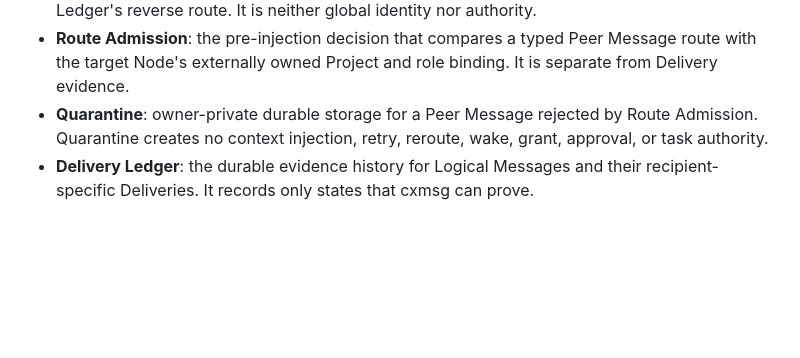
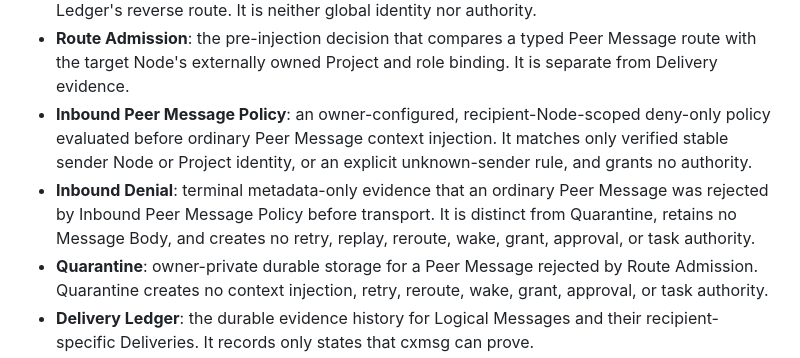
Before and after one commit to backpointer/cxmsg, a Markdown page: CONTEXT.md, the part around the change. Rendered like a GitHub page; blank space fills up the shorter version.

```diff
--- a/CONTEXT.md
+++ b/CONTEXT.md
@@ -37,6 +37,14 @@ they carry different authority and delivery semantics.
 - **Route Admission**: the pre-injection decision that compares a typed Peer
   Message route with the target Node's externally owned Project and role
   binding. It is separate from Delivery evidence.
+- **Inbound Peer Message Policy**: an owner-configured, recipient-Node-scoped
+  deny-only policy evaluated before ordinary Peer Message context injection.
+  It matches only verified stable sender Node or Project identity, or an
+  explicit unknown-sender rule, and grants no authority.
+- **Inbound Denial**: terminal metadata-only evidence that an ordinary Peer
+  Message was rejected by Inbound Peer Message Policy before transport. It is
+  distinct from Quarantine, retains no Message Body, and creates no retry,
+  replay, reroute, wake, grant, approval, or task authority.
 - **Quarantine**: owner-private durable storage for a Peer Message rejected by
   Route Admission. Quarantine creates no context injection, retry, reroute,
   wake, grant, approval, or task authority.
```
Also changed, not shown: docs/IMPLEMENTATION_TODO.md (+14 -0 lines), docs/INBOUND_PEER_POLICY_V1.md (added, +224 -0 lines).
